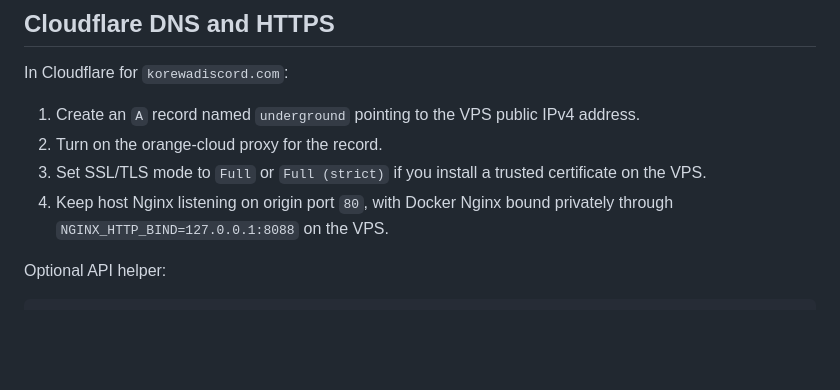
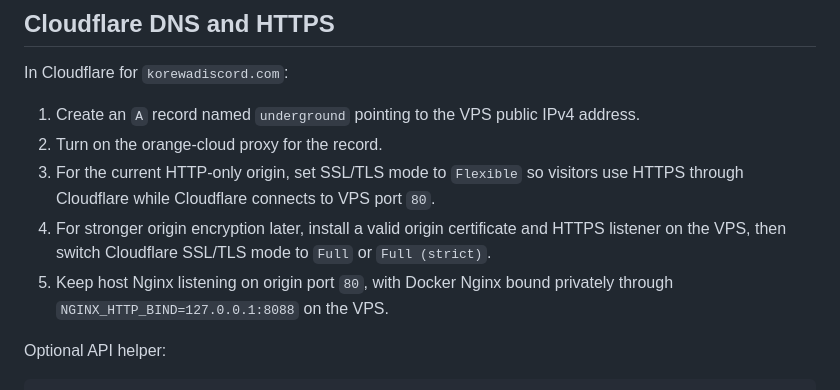
Before and after one commit to WeebRyfried/korewadiscord, a Markdown page: README.md, the part around the change. Drawn GitHub-style; blank space fills up the shorter version.

Commit message:
Document Cloudflare flexible SSL setup

```diff
--- a/README.md
+++ b/README.md
@@ -178,8 +178,9 @@ In Cloudflare for `korewadiscord.com`:
 
 1. Create an `A` record named `underground` pointing to the VPS public IPv4 address.
 2. Turn on the orange-cloud proxy for the record.
-3. Set SSL/TLS mode to `Full` or `Full (strict)` if you install a trusted certificate on the VPS.
-4. Keep host Nginx listening on origin port `80`, with Docker Nginx bound privately through `NGINX_HTTP_BIND=127.0.0.1:8088` on the VPS.
+3. For the current HTTP-only origin, set SSL/TLS mode to `Flexible` so visitors use HTTPS through Cloudflare while Cloudflare connects to VPS port `80`.
+4. For stronger origin encryption later, install a valid origin certificate and HTTPS listener on the VPS, then switch Cloudflare SSL/TLS mode to `Full` or `Full (strict)`.
+5. Keep host Nginx listening on origin port `80`, with Docker Nginx bound privately through `NGINX_HTTP_BIND=127.0.0.1:8088` on the VPS.
 
 Optional API helper:
 
```
